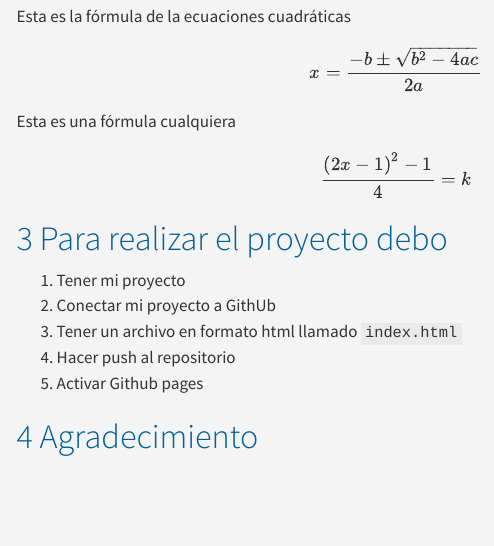
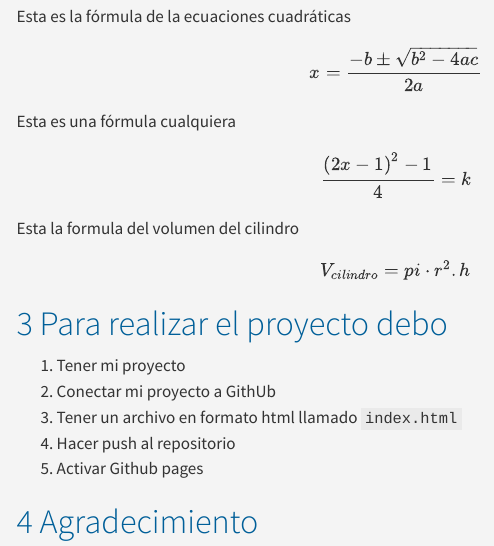
Before and after one commit to A1000car2002/pad, a Quarto document (ComousarQuarto.qmd): the page in a window 1100 px wide, from 1220 px down. Rendered offline with R 4.5, knitr and Pandoc in place of Quarto, with nearby package versions; menus at the side of the page are left out.

Commit message:
firt job

```diff
--- a/ComousarQuarto.qmd
+++ b/ComousarQuarto.qmd
@@ -40,6 +40,7 @@ Este es el Área del círculo$$Area_{círculo}=pi\cdot r^2$$
 Esta es la fórmula de la ecuaciones cuadráticas $$x=\frac{-b\pm\sqrt{b^2-4ac}}{2a}$$
 
 Esta es una fórmula cualquiera $$\frac{\left(2x-1\right)^2-1}{4}=k$$
+Esta la formula del volumen del cilindro $$V_{cilindro}=pi\cdot r^2.h$$
 
 # Para realizar el proyecto debo
 1. Tener mi proyecto
```
Also changed, not shown: .RData, index.html, ComousarQuarto.qmd (1 more changed lines), 1 other file.
